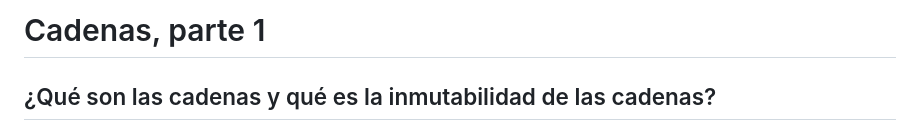
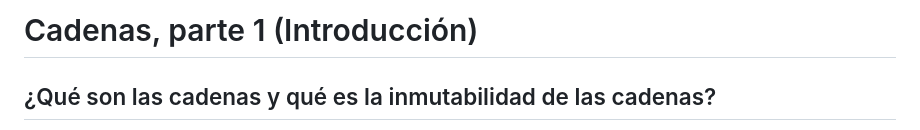
Before and after one commit to DavidLapi/Repositorio-freeCodeCamp, a Markdown page: Python/Fundamentos Python/5_cadenas_1.md, the part around the change. Drawn GitHub-style.

```diff
--- a/Python/Fundamentos Python/5_cadenas_1.md
+++ b/Python/Fundamentos Python/5_cadenas_1.md
@@ -1,4 +1,4 @@
-# Cadenas, parte 1
+# Cadenas, parte 1 (Introducción)
 
 ## ¿Qué son las cadenas y qué es la inmutabilidad de las cadenas?
 
```
Also changed, not shown: Python/Fundamentos Python/6_cadenas_2.md (added, +89 -0 lines).
